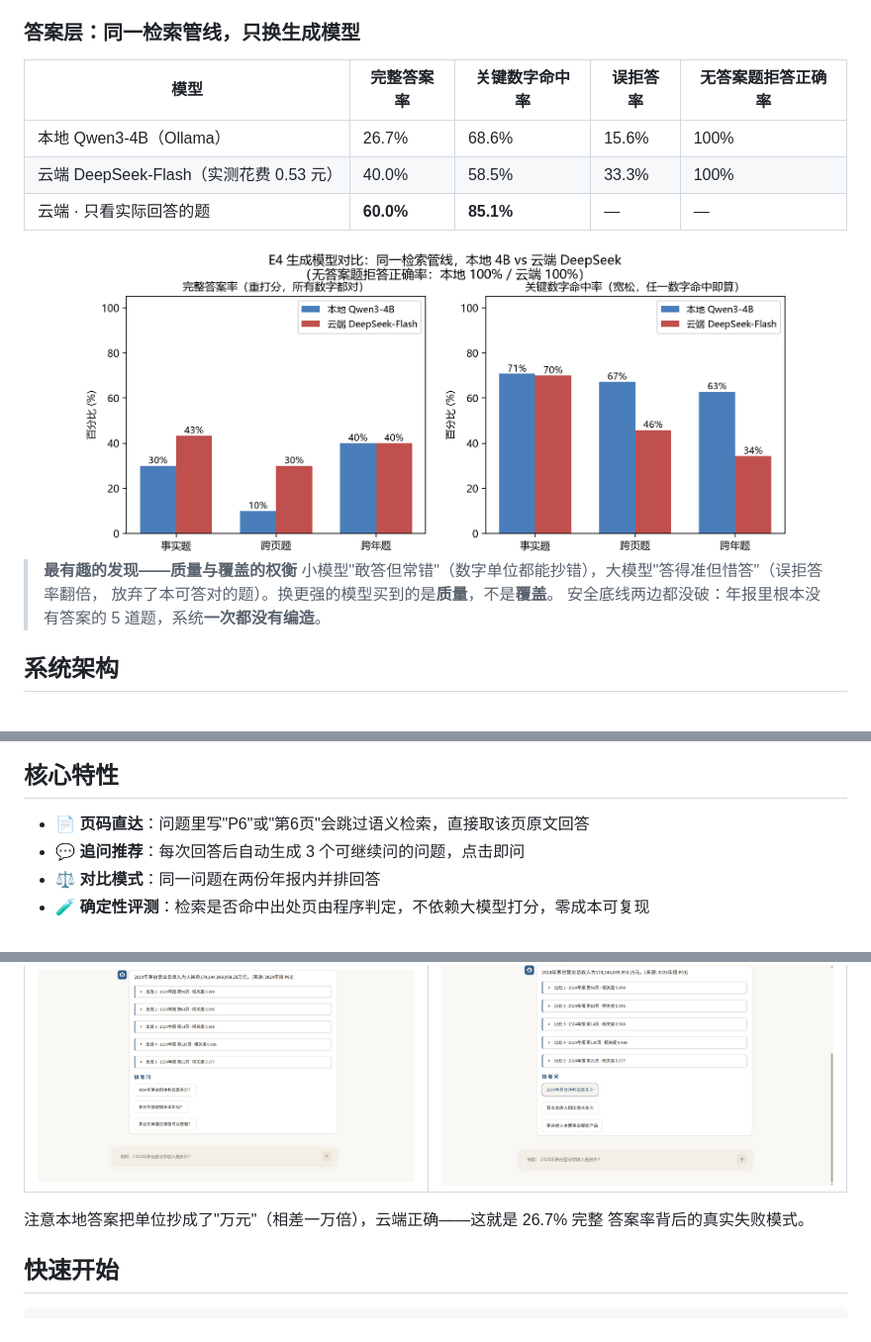
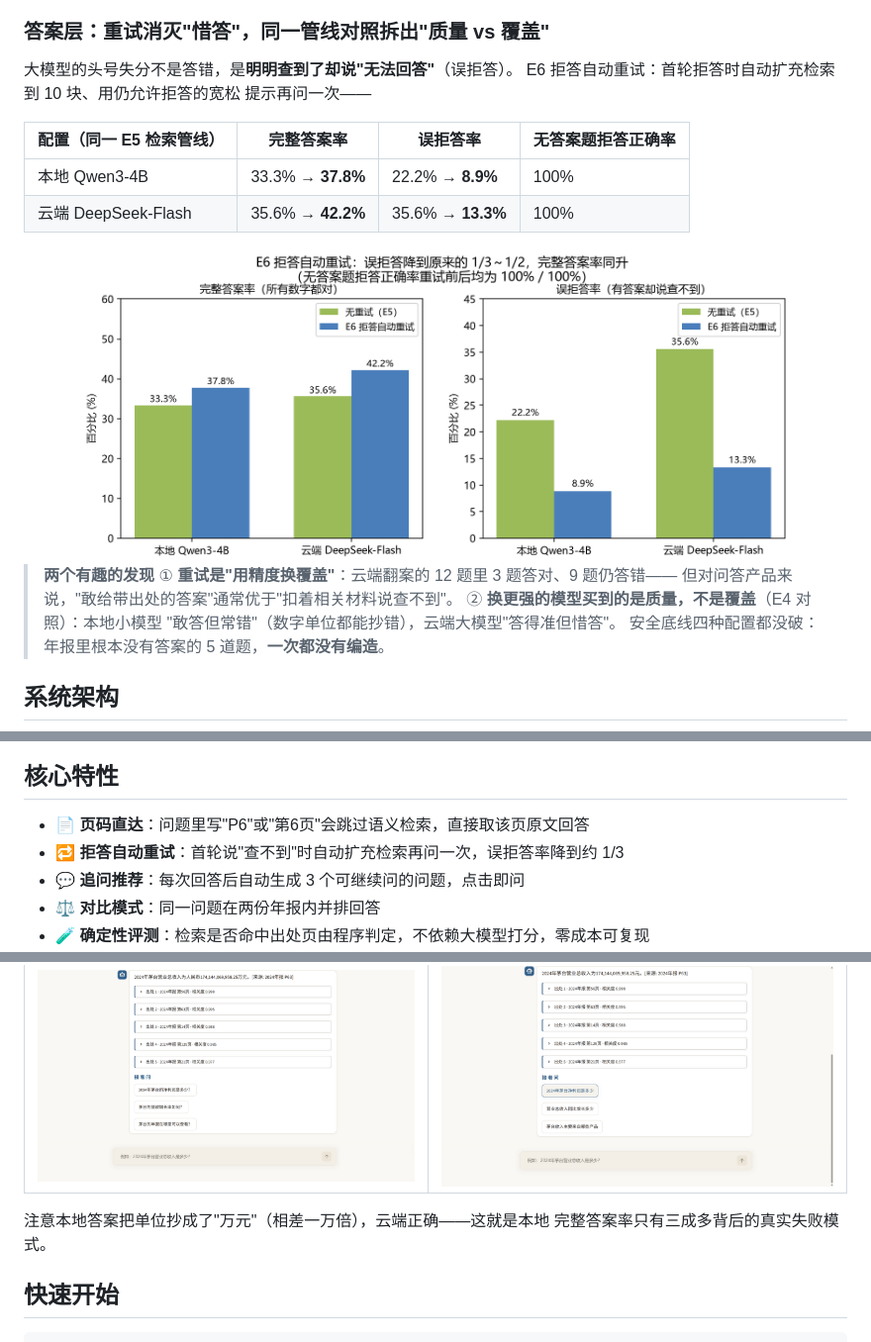
Before and after one commit to TheSKY-3/maotai-annual-report-rag, a Markdown page: README.md, 3 parts joined by grey strips. Shown at 99% size. Drawn GitHub-style; pictures changed too: report/figures/fig_e6_retry.png (added).

```diff
--- a/README.md
+++ b/README.md
@@ -58,22 +58,27 @@
 
 </div>
 
-### 答案层：同一检索管线，只换生成模型
+### 答案层：重试消灭"惜答"，同一管线对照拆出"质量 vs 覆盖"
 
-| 模型 | 完整答案率 | 关键数字命中率 | 误拒答率 | 无答案题拒答正确率 |
-|---|---|---|---|---|
-| 本地 Qwen3-4B（Ollama） | 26.7% | 68.6% | 15.6% | 100% |
-| 云端 DeepSeek-Flash（实测花费 0.53 元） | 40.0% | 58.5% | 33.3% | 100% |
-| 云端 · 只看实际回答的题 | **60.0%** | **85.1%** | — | — |
+大模型的头号失分不是答错，是**明明查到了却说"无法回答"**（误拒答）。
+E6 拒答自动重试：首轮拒答时自动扩充检索到 10 块、用仍允许拒答的宽松
+提示再问一次——
+
+| 配置（同一 E5 检索管线） | 完整答案率 | 误拒答率 | 无答案题拒答正确率 |
+|---|---|---|---|
+| 本地 Qwen3-4B | 33.3% → **37.8%** | 22.2% → **8.9%** | 100% |
+| 云端 DeepSeek-Flash | 35.6% → **42.2%** | 35.6% → **13.3%** | 100% |
 
 <div align="center">
-<img src="report/figures/fig_e4_compare.png" width="720" alt="E4 生成模型对比"/>
+<img src="report/figures/fig_e6_retry.png" width="720" alt="E6 拒答重试对比"/>
 </div>
 
-> **最有趣的发现——质量与覆盖的权衡**
-> 小模型"敢答但常错"（数字单位都能抄错），大模型"答得准但惜答"（误拒答率翻倍，
-> 放弃了本可答对的题）。换更强的模型买到的是**质量**，不是**覆盖**。
-> 安全底线两边都没破：年报里根本没有答案的 5 道题，系统**一次都没有编造**。
+> **两个有趣的发现**
+> ① **重试是"用精度换覆盖"**：云端翻案的 12 题里 3 题答对、9 题仍答错——
+> 但对问答产品来说，"敢给带出处的答案"通常优于"扣着相关材料说查不到"。
+> ② **换更强的模型买到的是质量，不是覆盖**（E4 对照）：本地小模型
+> "敢答但常错"（数字单位都能抄错），云端大模型"答得准但惜答"。
+> 安全底线四种配置都没破：年报里根本没有答案的 5 道题，**一次都没有编造**。
 
 ## 系统架构
 
@@ -87,6 +92,7 @@
 ## 核心特性
 
 - 📄 **页码直达**：问题里写"P6"或"第6页"会跳过语义检索，直接取该页原文回答
+- 🔁 **拒答自动重试**：首轮说"查不到"时自动扩充检索再问一次，误拒答率降到约 1/3
 - 💬 **追问推荐**：每次回答后自动生成 3 个可继续问的问题，点击即问
 - ⚖️ **对比模式**：同一问题在两份年报内并排回答
 - 🧪 **确定性评测**：检索是否命中出处页由程序判定，不依赖大模型打分，零成本可复现
@@ -100,8 +106,8 @@
 |---|---|
 | ![本地](docs/screenshots/local_ui.png) | ![云端](docs/screenshots/cloud_ui.png) |
 
-注意本地答案把单位抄成了"万元"（相差一万倍），云端正确——这就是 26.7% 完整
-答案率背后的真实失败模式。
+注意本地答案把单位抄成了"万元"（相差一万倍），云端正确——这就是本地
+完整答案率只有三成多背后的真实失败模式。
 
 ## 快速开始
 
```
Also changed, not shown: docs/黄金集核对清单.md (added, +72 -0 lines), 11 other files.
